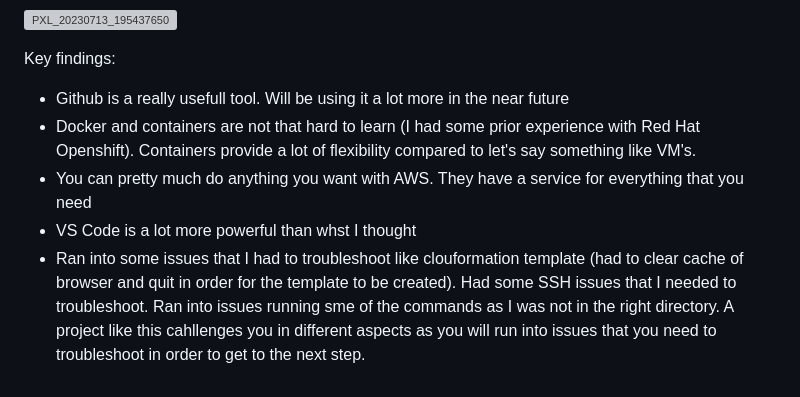
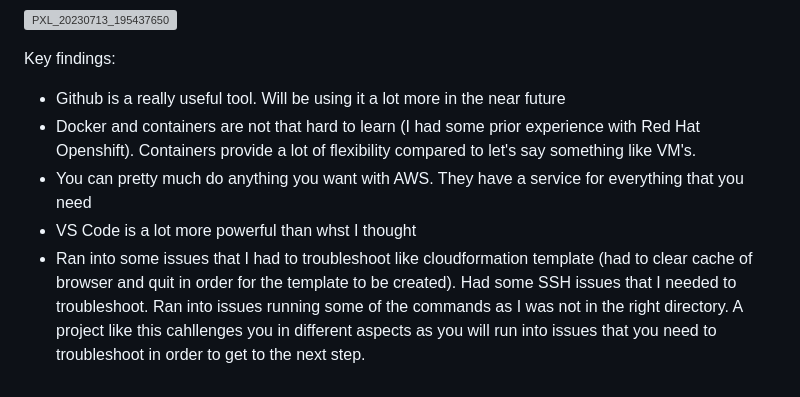
Before and after one commit to sensio13/capstone-aws, a Markdown page: README.md, the part around the change. GitHub-like rendering; grey boxes are pictures that could not be loaded.

```diff
--- a/README.md
+++ b/README.md
@@ -60,8 +60,8 @@ Infrastructure as Code using AWS CloudFormation:
 
 
 Key findings:
-- Github is a really usefull tool. Will be using it a lot more in the near future
+- Github is a really useful tool. Will be using it a lot more in the near future
 - Docker and containers are not that hard to learn (I had some prior experience with Red Hat Openshift). Containers provide a lot of flexibility compared to let's say something like VM's.
 - You can pretty much do anything you want with AWS. They have a service for everything that you need
 - VS Code is a lot more powerful than whst I thought
-- Ran into some issues that I had to troubleshoot like clouformation template (had to clear cache of browser and quit in order for the template to be created). Had some SSH issues that I needed to troubleshoot. Ran into issues running sme of the commands as I was not in the right directory. A project like this cahllenges you in different aspects as you will run into issues that you need to troubleshoot in order to get to the next step.
+- Ran into some issues that I had to troubleshoot like cloudformation template (had to clear cache of browser and quit in order for the template to be created). Had some SSH issues that I needed to troubleshoot. Ran into issues running some of the commands as I was not in the right directory. A project like this cahllenges you in different aspects as you will run into issues that you need to troubleshoot in order to get to the next step.
```
